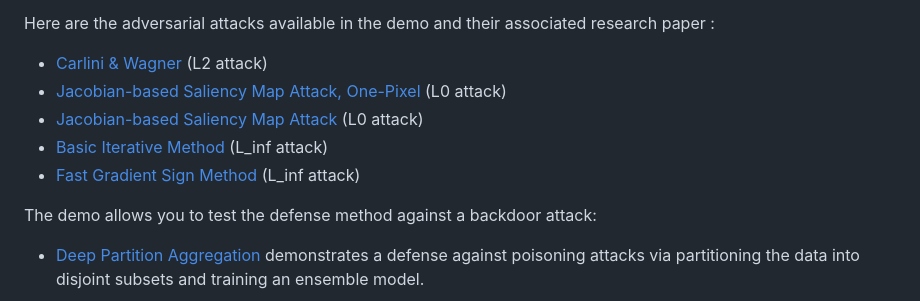
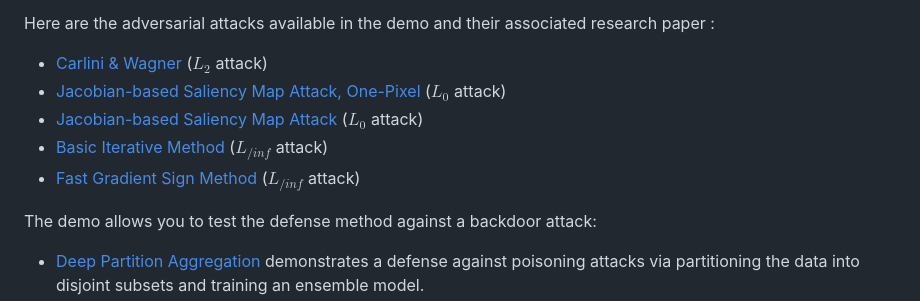
Before and after one commit to zlaabsi/adversarial-backdoor-attack-defence, a Markdown page: README.md, the part around the change. Rendered like a GitHub page.

```diff
--- a/README.md
+++ b/README.md
@@ -111,11 +111,11 @@ The demo allows you to test the following preloaded datasets:
 
 Here are the adversarial attacks available in the demo and their associated research paper :
 
-* [Carlini & Wagner](https://arxiv.org/pdf/1608.04644.pdf) (L2 attack)
-* [Jacobian-based Saliency Map Attack, One-Pixel](https://arxiv.org/pdf/1511.07528.pdf) (L0 attack)
-* [Jacobian-based Saliency Map Attack](https://arxiv.org/pdf/1511.07528.pdf) (L0 attack)
-* [Basic Iterative Method](https://arxiv.org/pdf/1607.02533.pdf) (L_inf attack)
-* [Fast Gradient Sign Method](https://arxiv.org/pdf/1412.6572.pdf) (L_inf attack)
+* [Carlini & Wagner](https://arxiv.org/pdf/1608.04644.pdf) ($L_2$ attack)
+* [Jacobian-based Saliency Map Attack, One-Pixel](https://arxiv.org/pdf/1511.07528.pdf) ($L_0$ attack)
+* [Jacobian-based Saliency Map Attack](https://arxiv.org/pdf/1511.07528.pdf) ($L_0$ attack)
+* [Basic Iterative Method](https://arxiv.org/pdf/1607.02533.pdf) ($L_{/inf}$ attack)
+* [Fast Gradient Sign Method](https://arxiv.org/pdf/1412.6572.pdf) ($L_{/inf}$ attack)
 
 The demo allows you to test the defense method against a backdoor attack:
 * [Deep Partition Aggregation](https://arxiv.org/pdf/2006.14768.pdf) demonstrates a defense against poisoning attacks via partitioning the data into disjoint subsets and training an ensemble model.
```
